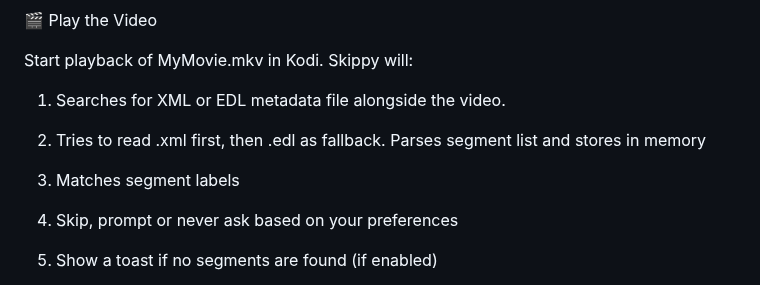
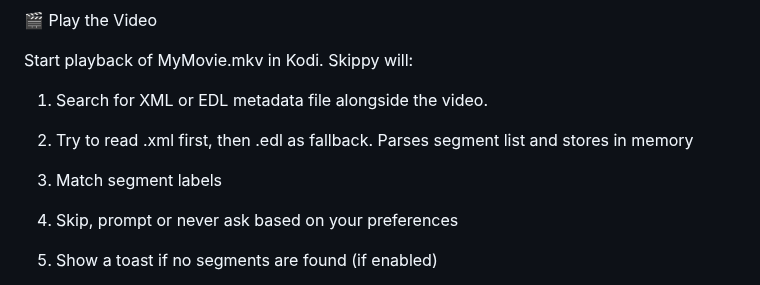
Before and after one commit to jonnypuma/repository.skippyrepo, a Markdown page: README.md, the part around the change. Rendered like a GitHub page.

```diff
--- a/README.md
+++ b/README.md
@@ -45,11 +45,11 @@ Tested on **Kodi Omega 21.2** across:
 
 Start playback of MyMovie.mkv in Kodi. Skippy will:
 
-1. Searches for XML or EDL metadata file alongside the video.
+1. Search for XML or EDL metadata file alongside the video.
 
-2. Tries to read .xml first, then .edl as fallback. Parses segment list and stores in memory
+2. Try to read .xml first, then .edl as fallback. Parses segment list and stores in memory
 
-3. Matches segment labels
+3. Match segment labels
 
 4. Skip, prompt or never ask based on your preferences
 
```
